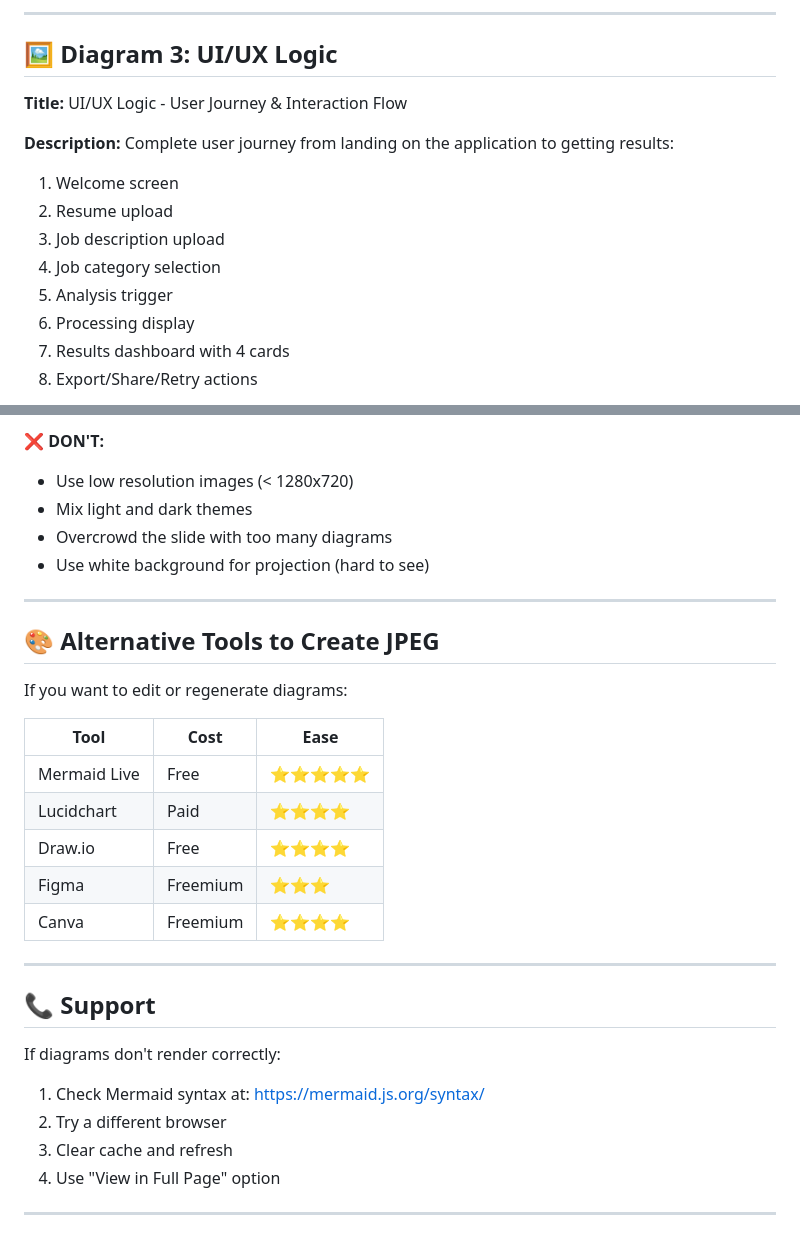
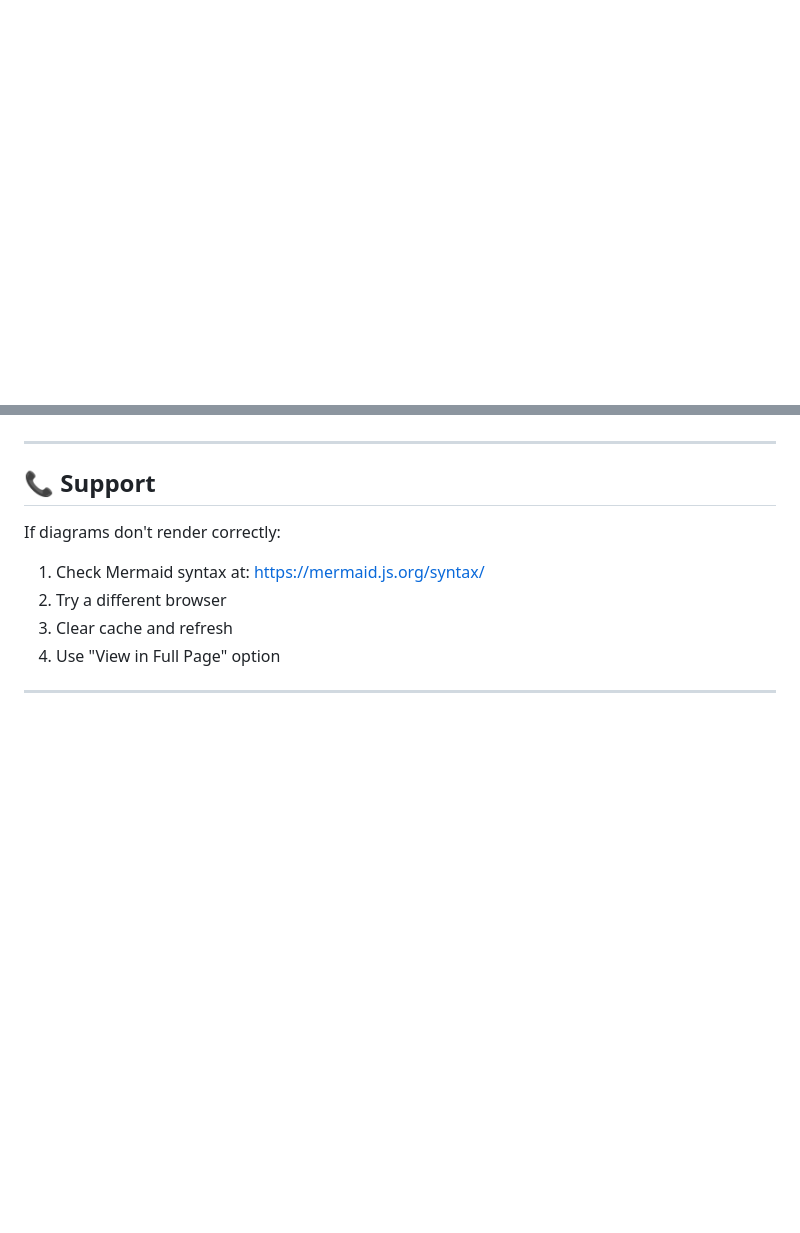
Before and after one commit to vaishnavkoka/adaptive-onboarding-engine, a Markdown page: DIAGRAMS_GUIDE.md, 2 parts joined by grey strips. Rendered like a GitHub page; blank space fills up the shorter version.

```diff
--- a/DIAGRAMS_GUIDE.md
+++ b/DIAGRAMS_GUIDE.md
@@ -399,17 +441,0 @@ graph LR
----
-
-## 🖼️ Diagram 3: UI/UX Logic
-
-**Title:** UI/UX Logic - User Journey & Interaction Flow
-
-**Description:**
-Complete user journey from landing on the application to getting results:
-1. Welcome screen
-2. Resume upload
-3. Job description upload
-4. Job category selection
-5. Analysis trigger
-6. Processing display
-7. Results dashboard with 4 cards
-8. Export/Share/Retry actions
-
@@ -540,22 +442,3 @@ graph TD
-❌ **DON'T:**
-- Use low resolution images (< 1280x720)
-- Mix light and dark themes
-- Overcrowd the slide with too many diagrams
-- Use white background for projection (hard to see)
-
----
-
-## 🎨 Alternative Tools to Create JPEG
-
-If you want to edit or regenerate diagrams:
-
-| Tool | Cost | Ease |
-|------|------|------|
-| Mermaid Live | Free | ⭐⭐⭐⭐⭐ |
-| Lucidchart | Paid | ⭐⭐⭐⭐ |
-| Draw.io | Free | ⭐⭐⭐⭐ |
-| Figma | Freemium | ⭐⭐⭐ |
-| Canva | Freemium | ⭐⭐⭐⭐ |
 
 ---
 
```
Also changed, not shown: other parts of DIAGRAMS_GUIDE.md (+153 -234 lines).
